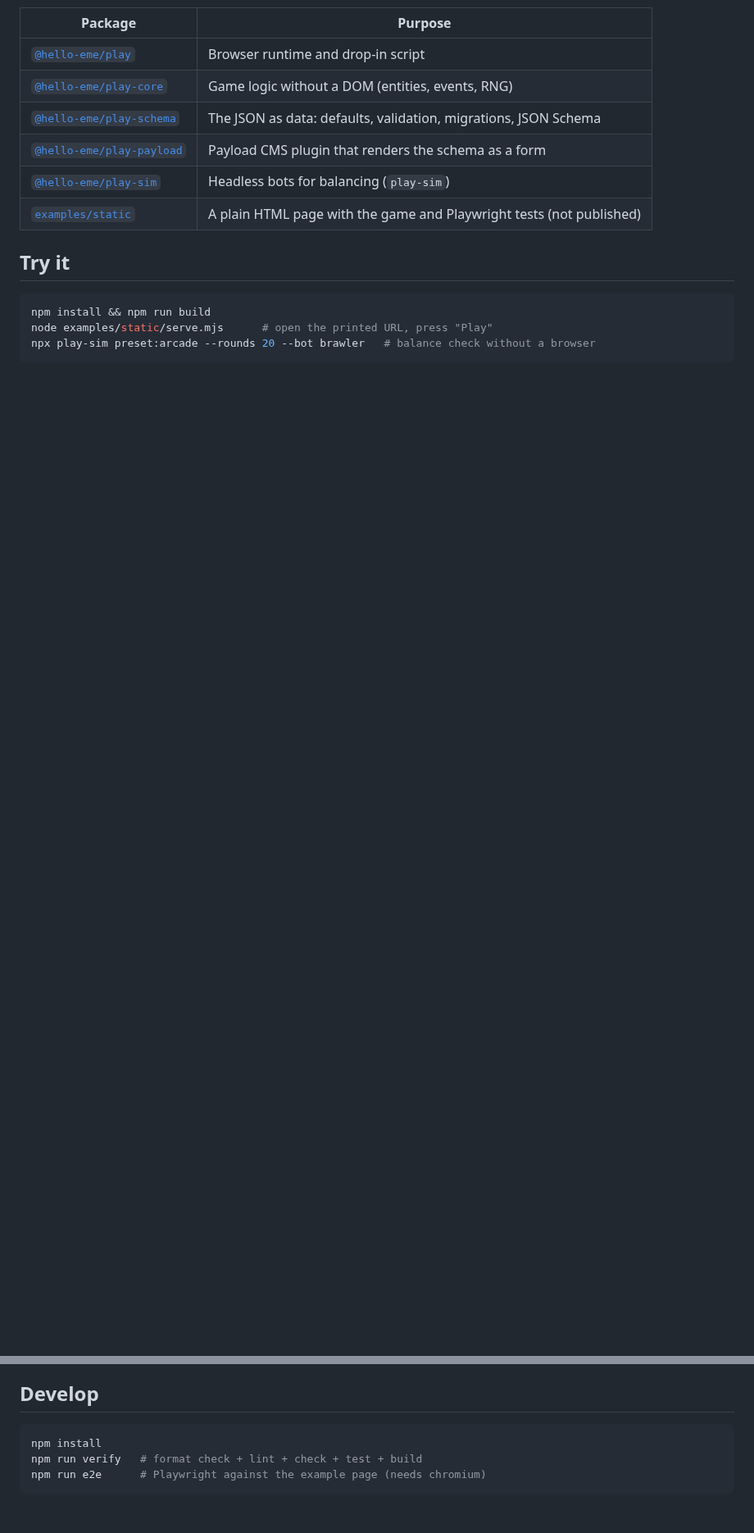
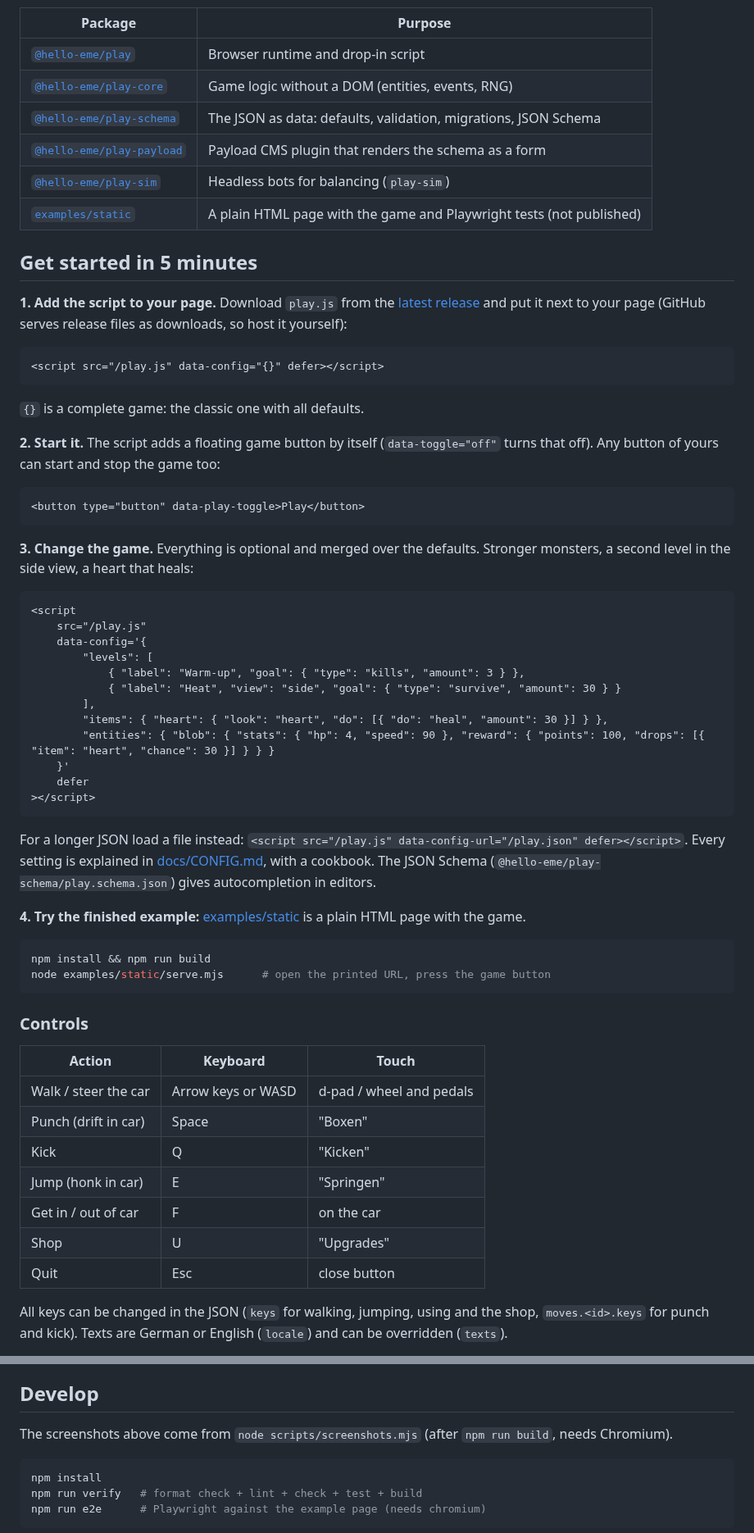
Before and after one commit to oldjazjef/hello-eme-play, a Markdown page: README.md, 2 parts joined by grey strips. Shown at 82% size. Drawn GitHub-style; blank space fills up the shorter version.

````diff
--- a/README.md
+++ b/README.md
@@ -16,11 +27,61 @@ JSON in the CMS.
 | [`@hello-eme/play-sim`](packages/sim)         | Headless bots for balancing (`play-sim`)                             |
 | [`examples/static`](examples/static)          | A plain HTML page with the game and Playwright tests (not published) |
 
-## Try it
+## Get started in 5 minutes
+
+**1. Add the script to your page.** Download `play.js` from the [latest release](https://github.com/oldjazjef/hello-eme-play/releases/latest) and put it next to your page (GitHub serves release files as downloads, so host it yourself):
+
+```html
+<script src="/play.js" data-config="{}" defer></script>
+```
+
+`{}` is a complete game: the classic one with all defaults.
+
+**2. Start it.** The script adds a floating game button by itself (`data-toggle="off"` turns that off). Any button of yours can start and stop the game too:
+
+```html
+<button type="button" data-play-toggle>Play</button>
+```
+
+**3. Change the game.** Everything is optional and merged over the defaults. Stronger monsters, a second level in the side view, a heart that heals:
+
+```html
+<script
+	src="/play.js"
+	data-config='{
+		"levels": [
+			{ "label": "Warm-up", "goal": { "type": "kills", "amount": 3 } },
+			{ "label": "Heat", "view": "side", "goal": { "type": "survive", "amount": 30 } }
+		],
+		"items": { "heart": { "look": "heart", "do": [{ "do": "heal", "amount": 30 }] } },
+		"entities": { "blob": { "stats": { "hp": 4, "speed": 90 }, "reward": { "points": 100, "drops": [{ "item": "heart", "chance": 30 }] } } }
+	}'
+	defer
+></script>
+```
+
+For a longer JSON load a file instead: `<script src="/play.js" data-config-url="/play.json" defer></script>`.
+Every setting is explained in [docs/CONFIG.md](docs/CONFIG.md), with a cookbook. The JSON Schema
+(`@hello-eme/play-schema/play.schema.json`) gives autocompletion in editors.
+
+**4. Try the finished example:** [examples/static](examples/static) is a plain HTML page with the game.
 
 ```sh
 npm install && npm run build
-node examples/static/serve.mjs      # open the printed URL, press "Play"
-npx play-sim preset:arcade --rounds 20 --bot brawler   # balance check without a browser
+node examples/static/serve.mjs      # open the printed URL, press the game button
 ```
 
+### Controls
+
+| Action               | Keyboard           | Touch                    |
+| -------------------- | ------------------ | ------------------------ |
+| Walk / steer the car | Arrow keys or WASD | d-pad / wheel and pedals |
+| Punch (drift in car) | Space              | "Boxen"                  |
+| Kick                 | Q                  | "Kicken"                 |
+| Jump (honk in car)   | E                  | "Springen"               |
+| Get in / out of car  | F                  | on the car               |
+| Shop                 | U                  | "Upgrades"               |
+| Quit                 | Esc                | close button             |
+
+All keys can be changed in the JSON (`keys` for walking, jumping, using and the shop, `moves.<id>.keys` for punch and kick). Texts are German or English (`locale`) and can be overridden (`texts`).
+
@@ -34,5 +146,7 @@ From npm once published, or without npm from a GitHub release: [docs/INSTALL.md]
 
 ## Develop
+
+The screenshots above come from `node scripts/screenshots.mjs` (after `npm run build`, needs Chromium).
 
 ```sh
 npm install
````
Also changed, not shown: other parts of README.md (+73 -11 lines), docs/images/side-scroller.png (added), docs/images/topdown.png (added), docs/images/touch.png (added), 2 other files.
